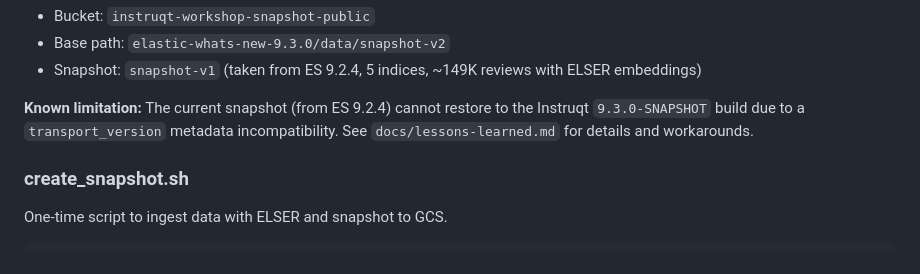
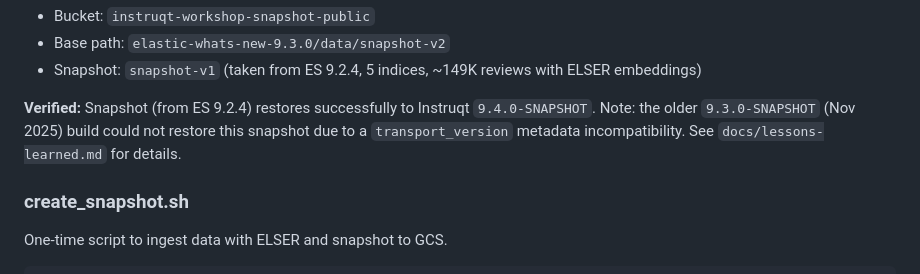
Before and after one commit to leungsteve/elastic-workflow-workshop, a Markdown page: admin/README.md, the part around the change. Drawn GitHub-style.

```diff
--- a/admin/README.md
+++ b/admin/README.md
@@ -156,7 +156,7 @@ export GCS_BUCKET="your-gcs-bucket"
 - Base path: `elastic-whats-new-9.3.0/data/snapshot-v2`
 - Snapshot: `snapshot-v1` (taken from ES 9.2.4, 5 indices, ~149K reviews with ELSER embeddings)
 
-**Known limitation:** The current snapshot (from ES 9.2.4) cannot restore to the Instruqt `9.3.0-SNAPSHOT` build due to a `transport_version` metadata incompatibility. See `docs/lessons-learned.md` for details and workarounds.
+**Verified:** Snapshot (from ES 9.2.4) restores successfully to Instruqt `9.4.0-SNAPSHOT`. Note: the older `9.3.0-SNAPSHOT` (Nov 2025) build could not restore this snapshot due to a `transport_version` metadata incompatibility. See `docs/lessons-learned.md` for details.
 
 ### create_snapshot.sh
 
```
Also changed, not shown: .claude.md (+8 -10 lines), docs/lessons-learned.md (+7 -9 lines).
